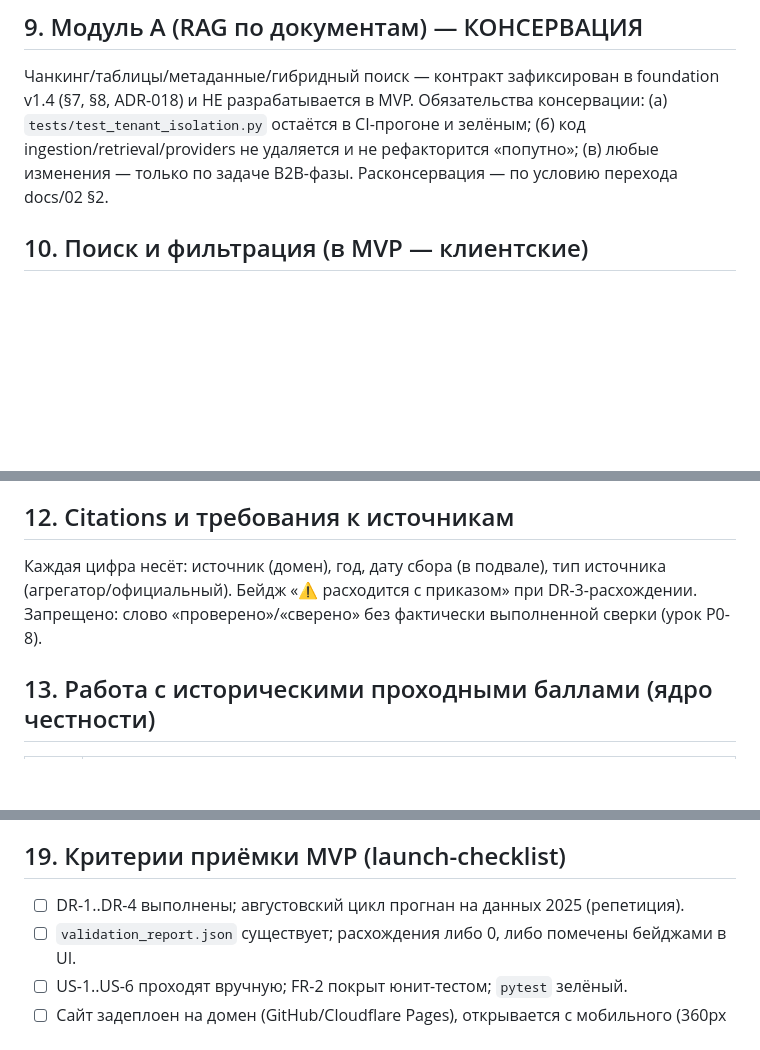
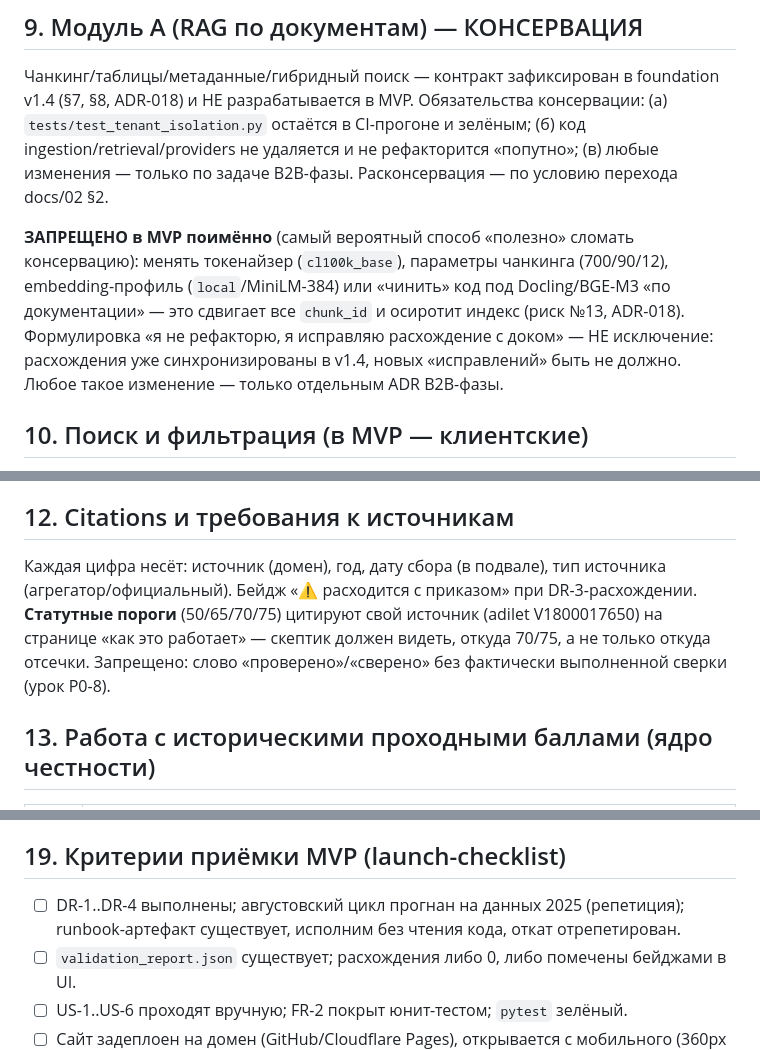
Before and after one commit to Akana92/Smart-University-Hub, a Markdown page: docs/03_Product_and_Technical_Spec_v2.md, 3 parts joined by grey strips. Drawn GitHub-style; blank space fills up the shorter version.

```diff
--- a/docs/03_Product_and_Technical_Spec_v2.md
+++ b/docs/03_Product_and_Technical_Spec_v2.md
@@ -73,6 +74,8 @@ LLM-чат и любая генерация текста моделью; акк
 ## 9. Модуль A (RAG по документам) — КОНСЕРВАЦИЯ
 
 Чанкинг/таблицы/метаданные/гибридный поиск — контракт зафиксирован в foundation v1.4 (§7, §8, ADR-018) и НЕ разрабатывается в MVP. Обязательства консервации: (а) `tests/test_tenant_isolation.py` остаётся в CI-прогоне и зелёным; (б) код ingestion/retrieval/providers не удаляется и не рефакторится «попутно»; (в) любые изменения — только по задаче B2B-фазы. Расконсервация — по условию перехода docs/02 §2.
+
+**ЗАПРЕЩЕНО в MVP поимённо** (самый вероятный способ «полезно» сломать консервацию): менять токенайзер (`cl100k_base`), параметры чанкинга (700/90/12), embedding-профиль (`local`/MiniLM-384) или «чинить» код под Docling/BGE-M3 «по документации» — это сдвигает все `chunk_id` и осиротит индекс (риск №13, ADR-018). Формулировка «я не рефакторю, я исправляю расхождение с доком» — НЕ исключение: расхождения уже синхронизированы в v1.4, новых «исправлений» быть не должно. Любое такое изменение — только отдельным ADR B2B-фазы.
 
 ## 10. Поиск и фильтрация (в MVP — клиентские)
 
@@ -84,7 +87,7 @@ LLM-чат и любая генерация текста моделью; акк
 
 ## 12. Citations и требования к источникам
 
-Каждая цифра несёт: источник (домен), год, дату сбора (в подвале), тип источника (агрегатор/официальный). Бейдж «⚠️ расходится с приказом» при DR-3-расхождении. Запрещено: слово «проверено»/«сверено» без фактически выполненной сверки (урок P0-8).
+Каждая цифра несёт: источник (домен), год, дату сбора (в подвале), тип источника (агрегатор/официальный). Бейдж «⚠️ расходится с приказом» при DR-3-расхождении. **Статутные пороги** (50/65/70/75) цитируют свой источник (adilet V1800017650) на странице «как это работает» — скептик должен видеть, откуда 70/75, а не только откуда отсечки. Запрещено: слово «проверено»/«сверено» без фактически выполненной сверки (урок P0-8).
 
 ## 13. Работа с историческими проходными баллами (ядро честности)
 
@@ -125,7 +130,7 @@ LLM-чат и любая генерация текста моделью; акк
 
 ## 19. Критерии приёмки MVP (launch-checklist)
 
-1. ☐ DR-1..DR-4 выполнены; августовский цикл прогнан на данных 2025 (репетиция).
+1. ☐ DR-1..DR-4 выполнены; августовский цикл прогнан на данных 2025 (репетиция); runbook-артефакт существует, исполним без чтения кода, откат отрепетирован.
 2. ☐ `validation_report.json` существует; расхождения либо 0, либо помечены бейджами в UI.
 3. ☐ US-1..US-6 проходят вручную; FR-2 покрыт юнит-тестом; `pytest` зелёный.
 4. ☐ Сайт задеплоен на домен (GitHub/Cloudflare Pages), открывается с мобильного (360px без h-scroll).
```
Also changed, not shown: other parts of docs/03_Product_and_Technical_Spec_v2.md (+13 -9 lines).
